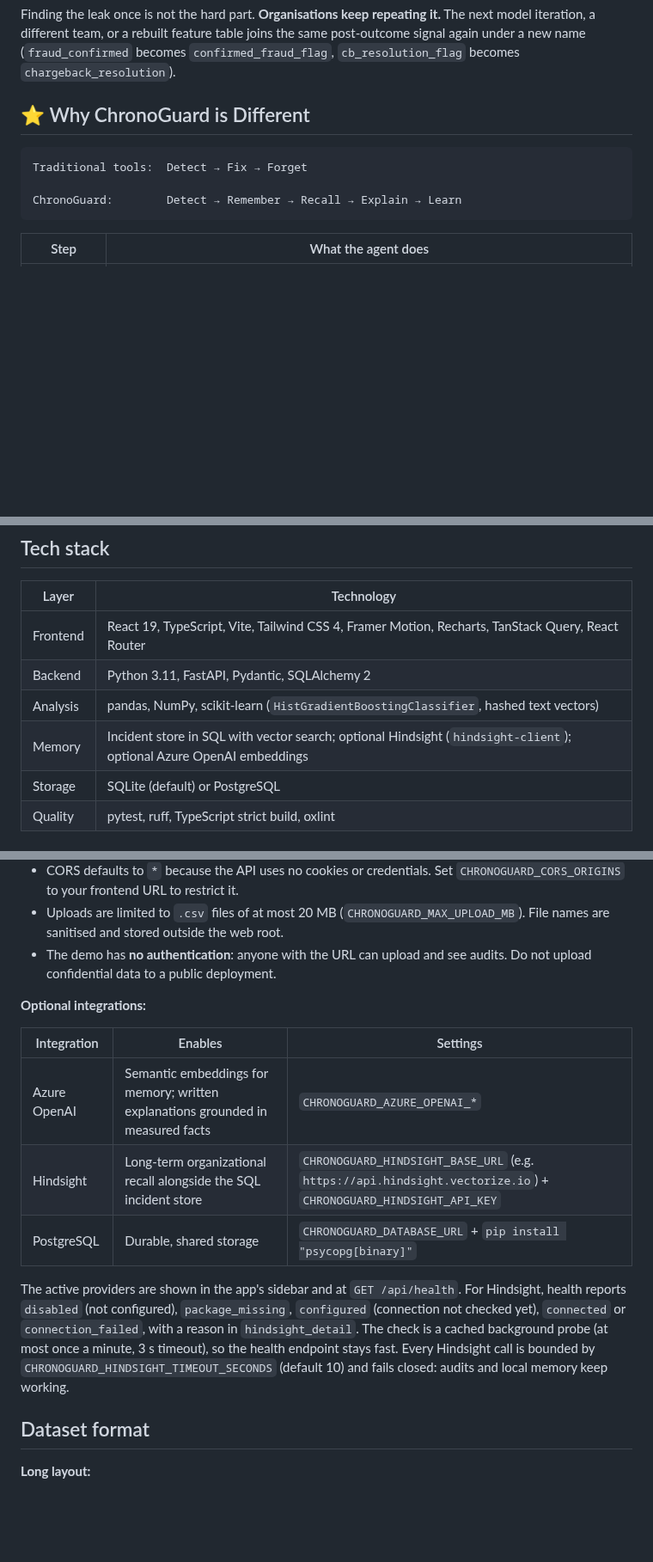
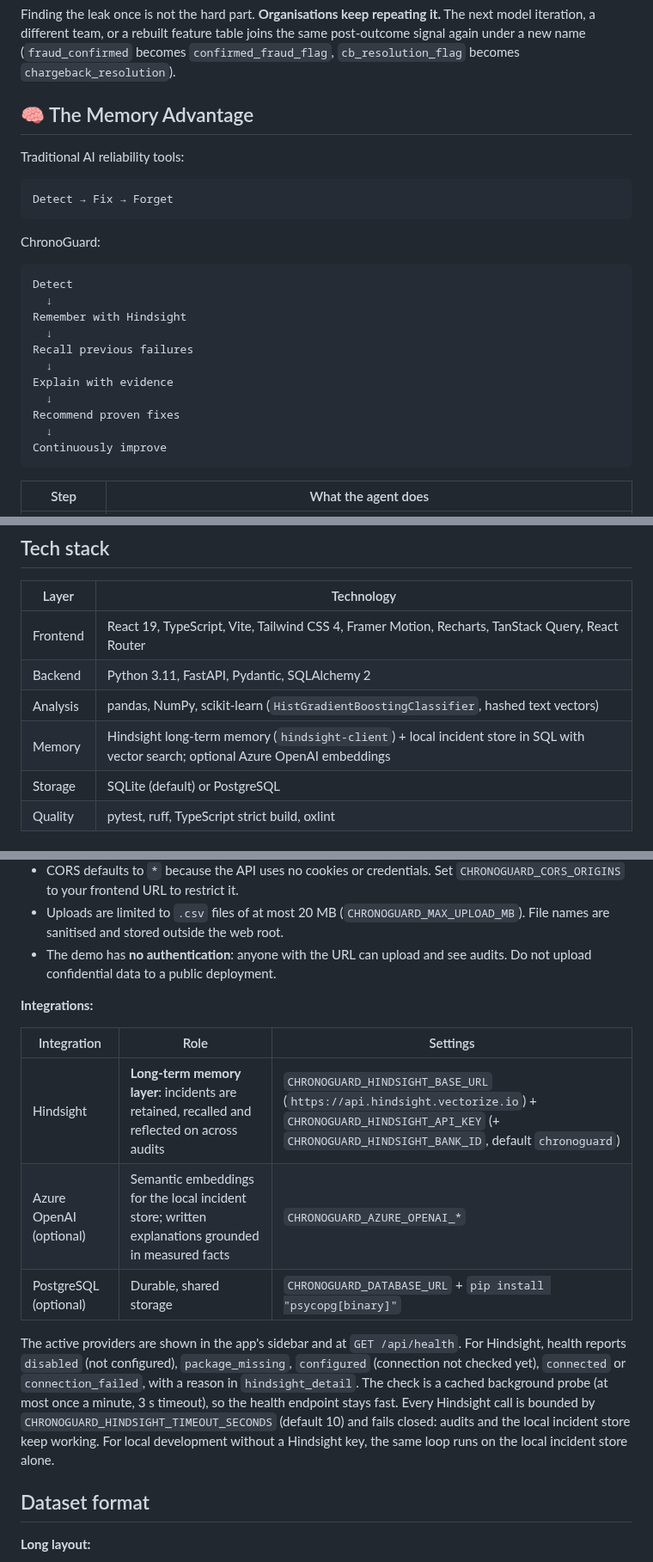
Before and after one commit to sharonramakuri28-coder/chronoguard, a Markdown page: README.md, 3 parts joined by grey strips. Shown at 86% size. Drawn GitHub-style; blank space fills up the shorter version.

````diff
--- a/README.md
+++ b/README.md
@@ -93,12 +114,28 @@ Finding the leak once is not the hard part. **Organisations keep repeating it.**
 different team, or a rebuilt feature table joins the same post-outcome signal again under a new name
 (`fraud_confirmed` becomes `confirmed_fraud_flag`, `cb_resolution_flag` becomes `chargeback_resolution`).
 
-## ⭐ Why ChronoGuard is Different
+## 🧠 The Memory Advantage
+
+Traditional AI reliability tools:
 
 ```text
-Traditional tools:  Detect → Fix → Forget
+Detect → Fix → Forget
+```
 
-ChronoGuard:        Detect → Remember → Recall → Explain → Learn
+ChronoGuard:
+
+```text
+Detect
+  ↓
+Remember with Hindsight
+  ↓
+Recall previous failures
+  ↓
+Explain with evidence
+  ↓
+Recommend proven fixes
+  ↓
+Continuously improve
 ```
 
 | Step | What the agent does |
@@ -278,7 +320,7 @@ Backend layout: `api/routers/` (one module per area), `engine/` (parse, detect,
 | Frontend | React 19, TypeScript, Vite, Tailwind CSS 4, Framer Motion, Recharts, TanStack Query, React Router |
 | Backend | Python 3.11, FastAPI, Pydantic, SQLAlchemy 2 |
 | Analysis | pandas, NumPy, scikit-learn (`HistGradientBoostingClassifier`, hashed text vectors) |
-| Memory | Incident store in SQL with vector search; optional Hindsight (`hindsight-client`); optional Azure OpenAI embeddings |
+| Memory | Hindsight long-term memory (`hindsight-client`) + local incident store in SQL with vector search; optional Azure OpenAI embeddings |
 | Storage | SQLite (default) or PostgreSQL |
 | Quality | pytest, ruff, TypeScript strict build, oxlint |
 
@@ -389,19 +431,20 @@ Single-page-app rewrites are included for Vercel (`vercel.json`), Netlify (`publ
 - The demo has **no authentication**: anyone with the URL can upload and see audits. Do not upload
   confidential data to a public deployment.
 
-**Optional integrations:**
+**Integrations:**
 
-| Integration | Enables | Settings |
+| Integration | Role | Settings |
 |---|---|---|
-| Azure OpenAI | Semantic embeddings for memory; written explanations grounded in measured facts | `CHRONOGUARD_AZURE_OPENAI_*` |
-| Hindsight | Long-term organizational recall alongside the SQL incident store | `CHRONOGUARD_HINDSIGHT_BASE_URL` (e.g. `https://api.hindsight.vectorize.io`) + `CHRONOGUARD_HINDSIGHT_API_KEY` |
-| PostgreSQL | Durable, shared storage | `CHRONOGUARD_DATABASE_URL` + `pip install "psycopg[binary]"` |
+| Hindsight | **Long-term memory layer**: incidents are retained, recalled and reflected on across audits | `CHRONOGUARD_HINDSIGHT_BASE_URL` (`https://api.hindsight.vectorize.io`) + `CHRONOGUARD_HINDSIGHT_API_KEY` (+ `CHRONOGUARD_HINDSIGHT_BANK_ID`, default `chronoguard`) |
+| Azure OpenAI (optional) | Semantic embeddings for the local incident store; written explanations grounded in measured facts | `CHRONOGUARD_AZURE_OPENAI_*` |
+| PostgreSQL (optional) | Durable, shared storage | `CHRONOGUARD_DATABASE_URL` + `pip install "psycopg[binary]"` |
 
 The active providers are shown in the app's sidebar and at `GET /api/health`. For Hindsight, health reports
 `disabled` (not configured), `package_missing`, `configured` (connection not checked yet), `connected` or
 `connection_failed`, with a reason in `hindsight_detail`. The check is a cached background probe (at most once
 a minute, 3 s timeout), so the health endpoint stays fast. Every Hindsight call is bounded by
-`CHRONOGUARD_HINDSIGHT_TIMEOUT_SECONDS` (default 10) and fails closed: audits and local memory keep working.
+`CHRONOGUARD_HINDSIGHT_TIMEOUT_SECONDS` (default 10) and fails closed: audits and the local incident store keep
+working. For local development without a Hindsight key, the same loop runs on the local incident store alone.
 
 ## Dataset format
 
````
Also changed, not shown: other parts of README.md (+62 -36 lines), docs/architecture.png, 5 other files.
